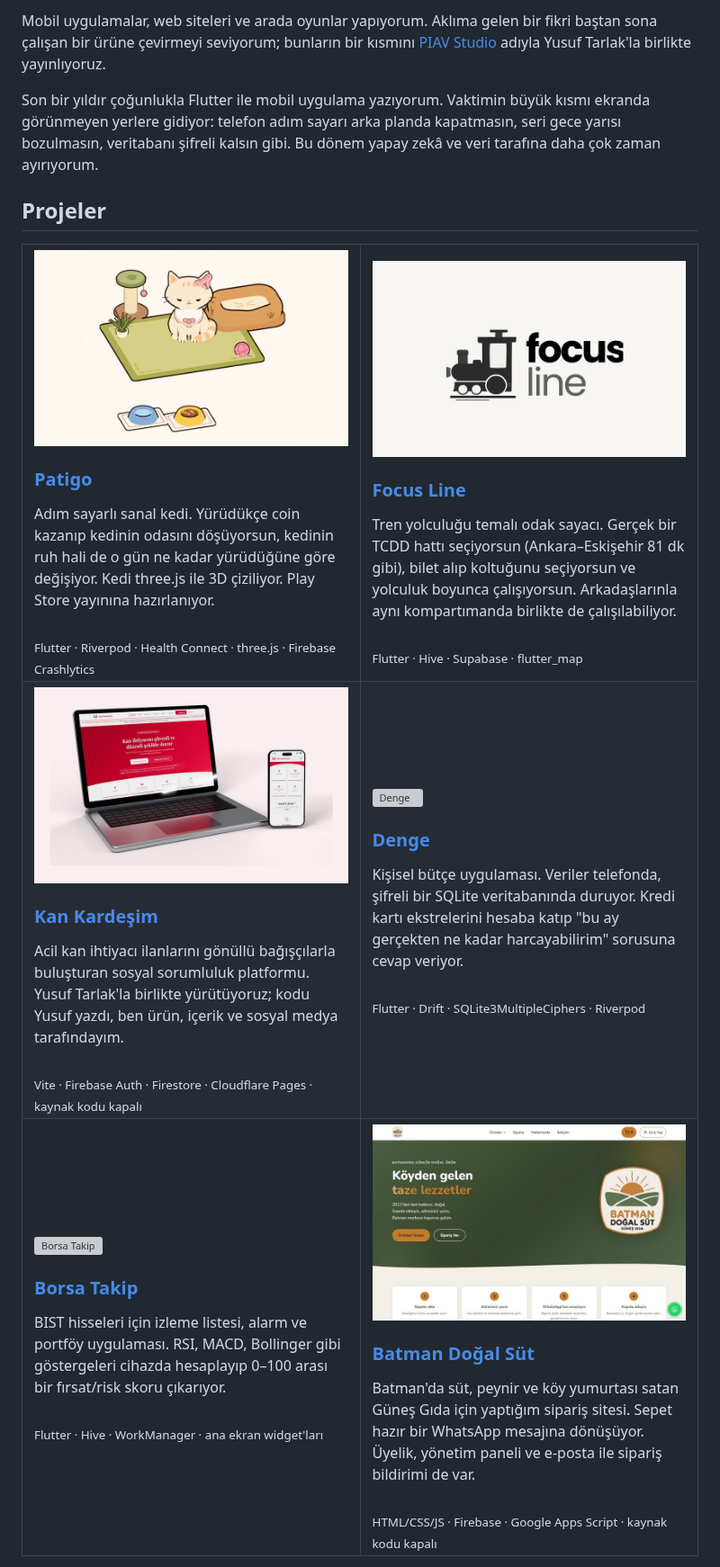
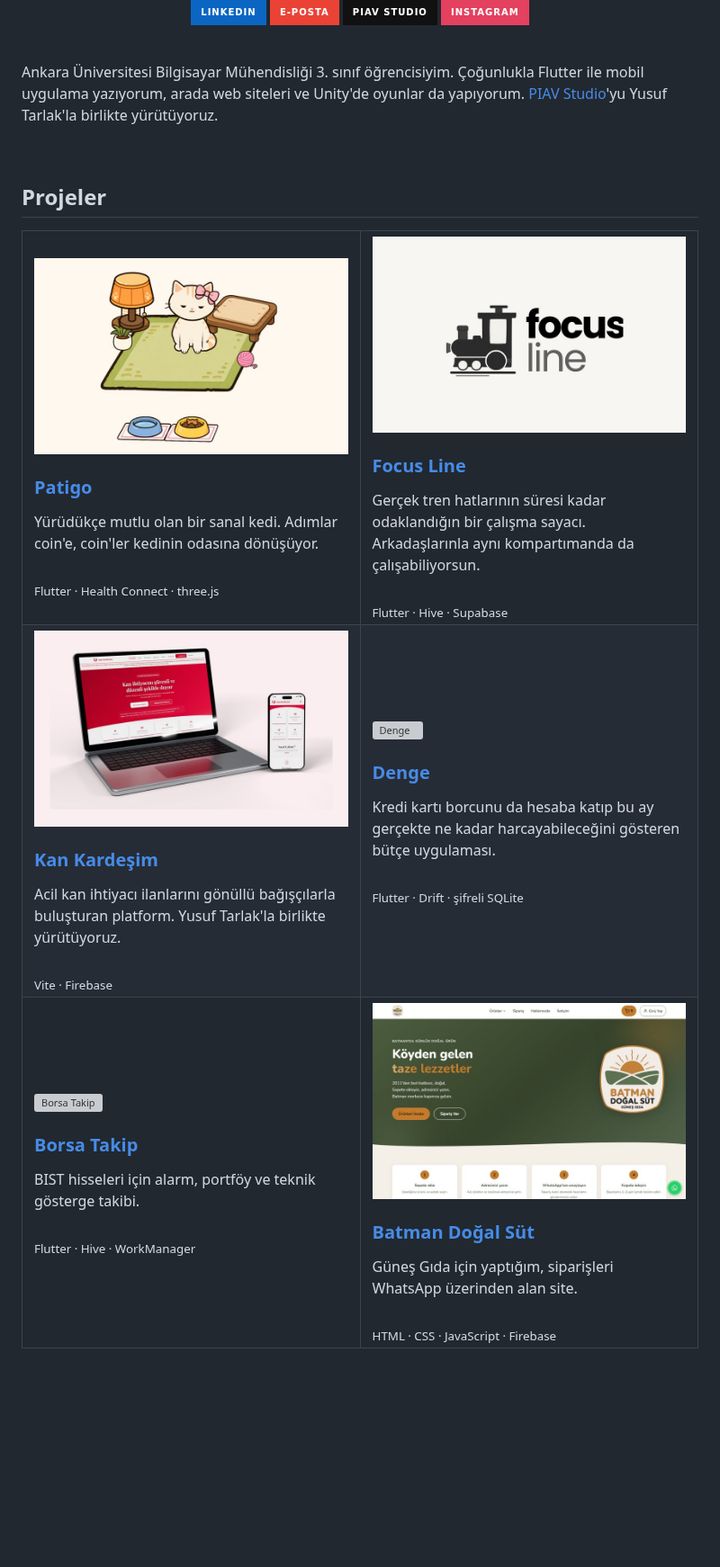
Before and after one commit to CodewithFey/CodewithFey, a Markdown page: README.md, the part around one of its changes. Shown at 90% size. Drawn GitHub-style; pictures changed too: assets/patigo.jpg; badges without logos; blank space fills up the shorter version; grey boxes are pictures that could not be loaded.

```diff
--- a/README.md
+++ b/README.md
@@ -7,7 +4,15 @@ Merhaba, ben Feyza. Ankara Üniversitesi Bilgisayar Mühendisliği 3. sınıftay
 
-Mobil uygulamalar, web siteleri ve arada oyunlar yapıyorum. Aklıma gelen bir fikri baştan sona çalışan bir ürüne çevirmeyi seviyorum; bunların bir kısmını [PIAV Studio](https://piav.com.tr) adıyla Yusuf Tarlak'la birlikte yayınlıyoruz.
+<br>
 
-Son bir yıldır çoğunlukla Flutter ile mobil uygulama yazıyorum. Vaktimin büyük kısmı ekranda görünmeyen yerlere gidiyor: telefon adım sayarı arka planda kapatmasın, seri gece yarısı bozulmasın, veritabanı şifreli kalsın gibi. Bu dönem yapay zekâ ve veri tarafına daha çok zaman ayırıyorum.
+<a href="https://linkedin.com/in/elif-feyza-gunes"><img src="https://img.shields.io/badge/LinkedIn-0A66C2?style=for-the-badge&logo=linkedin&logoColor=white" alt="LinkedIn"></a> <a href="mailto:feyzagnssss@gmail.com"><img src="https://img.shields.io/badge/E--posta-EA4335?style=for-the-badge&logo=gmail&logoColor=white" alt="E-posta"></a> <a href="https://piav.com.tr/"><img src="https://img.shields.io/badge/PIAV_Studio-111111?style=for-the-badge&logoColor=white" alt="PIAV Studio"></a> <a href="https://www.instagram.com/piavstudio/"><img src="https://img.shields.io/badge/Instagram-E4405F?style=for-the-badge&logo=instagram&logoColor=white" alt="Instagram"></a>
+
+</div>
+
+<br>
+
+Ankara Üniversitesi Bilgisayar Mühendisliği 3. sınıf öğrencisiyim. Çoğunlukla Flutter ile mobil uygulama yazıyorum, arada web siteleri ve Unity'de oyunlar da yapıyorum. [PIAV Studio](https://piav.com.tr/)'yu Yusuf Tarlak'la birlikte yürütüyoruz.
+
+<br>
 
 ## Projeler
 
@@ -16,42 +21,42 @@ Son bir yıldır çoğunlukla Flutter ile mobil uygulama yazıyorum. Vaktimin b
     <td width="50%" valign="top">
       <a href="https://github.com/CodewithFey/patigo3d"><img src="assets/patigo.jpg" alt="Patigo"></a>
       <h3><a href="https://github.com/CodewithFey/patigo3d">Patigo</a></h3>
-      Adım sayarlı sanal kedi. Yürüdükçe coin kazanıp kedinin odasını döşüyorsun, kedinin ruh hali de o gün ne kadar yürüdüğüne göre değişiyor. Kedi three.js ile 3D çiziliyor. Play Store yayınına hazırlanıyor.
-      <br><br><sub>Flutter · Riverpod · Health Connect · three.js · Firebase Crashlytics</sub>
+      Yürüdükçe mutlu olan bir sanal kedi. Adımlar coin'e, coin'ler kedinin odasına dönüşüyor.
+      <br><br><sub>Flutter · Health Connect · three.js</sub>
     </td>
     <td width="50%" valign="top">
       <a href="https://github.com/CodewithFey/tren_focus"><img src="assets/focusline.jpg" alt="Focus Line"></a>
       <h3><a href="https://github.com/CodewithFey/tren_focus">Focus Line</a></h3>
-      Tren yolculuğu temalı odak sayacı. Gerçek bir TCDD hattı seçiyorsun (Ankara–Eskişehir 81 dk gibi), bilet alıp koltuğunu seçiyorsun ve yolculuk boyunca çalışıyorsun. Arkadaşlarınla aynı kompartımanda birlikte de çalışılabiliyor.
-      <br><br><sub>Flutter · Hive · Supabase · flutter_map</sub>
+      Gerçek tren hatlarının süresi kadar odaklandığın bir çalışma sayacı. Arkadaşlarınla aynı kompartımanda da çalışabiliyorsun.
+      <br><br><sub>Flutter · Hive · Supabase</sub>
     </td>
   </tr>
   <tr>
     <td width="50%" valign="top">
-      <a href="https://kankardesim.org"><img src="assets/kankardesim.jpg" alt="Kan Kardeşim"></a>
-      <h3><a href="https://kankardesim.org">Kan Kardeşim</a></h3>
-      Acil kan ihtiyacı ilanlarını gönüllü bağışçılarla buluşturan sosyal sorumluluk platformu. Yusuf Tarlak'la birlikte yürütüyoruz; kodu Yusuf yazdı, ben ürün, içerik ve sosyal medya tarafındayım.
-      <br><br><sub>Vite · Firebase Auth · Firestore · Cloudflare Pages · kaynak kodu kapalı</sub>
+      <a href="https://kankardesim.org.tr/#home"><img src="assets/kankardesim.jpg" alt="Kan Kardeşim"></a>
+      <h3><a href="https://kankardesim.org.tr/#home">Kan Kardeşim</a></h3>
+      Acil kan ihtiyacı ilanlarını gönüllü bağışçılarla buluşturan platform. Yusuf Tarlak'la birlikte yürütüyoruz.
+      <br><br><sub>Vite · Firebase</sub>
     </td>
     <td width="50%" valign="top">
       <a href="https://github.com/CodewithFey/denge"><img src="assets/denge.svg" alt="Denge"></a>
       <h3><a href="https://github.com/CodewithFey/denge">Denge</a></h3>
-      Kişisel bütçe uygulaması. Veriler telefonda, şifreli bir SQLite veritabanında duruyor. Kredi kartı ekstrelerini hesaba katıp "bu ay gerçekten ne kadar harcayabilirim" sorusuna cevap veriyor.
-      <br><br><sub>Flutter · Drift · SQLite3MultipleCiphers · Riverpod</sub>
+      Kredi kartı borcunu da hesaba katıp bu ay gerçekte ne kadar harcayabileceğini gösteren bütçe uygulaması.
+      <br><br><sub>Flutter · Drift · şifreli SQLite</sub>
     </td>
   </tr>
   <tr>
     <td width="50%" valign="top">
       <a href="https://github.com/CodewithFey/borsa"><img src="assets/borsa.svg" alt="Borsa Takip"></a>
       <h3><a href="https://github.com/CodewithFey/borsa">Borsa Takip</a></h3>
-      BIST hisseleri için izleme listesi, alarm ve portföy uygulaması. RSI, MACD, Bollinger gibi göstergeleri cihazda hesaplayıp 0–100 arası bir fırsat/risk skoru çıkarıyor.
-      <br><br><sub>Flutter · Hive · WorkManager · ana ekran widget'ları</sub>
+      BIST hisseleri için alarm, portföy ve teknik gösterge takibi.
+      <br><br><sub>Flutter · Hive · WorkManager</sub>
     </td>
     <td width="50%" valign="top">
-      <a href="https://batmandogalsut.com.tr"><img src="assets/batman.jpg" alt="Batman Doğal Süt"></a>
-      <h3><a href="https://batmandogalsut.com.tr">Batman Doğal Süt</a></h3>
-      Batman'da süt, peynir ve köy yumurtası satan Güneş Gıda için yaptığım sipariş sitesi. Sepet hazır bir WhatsApp mesajına dönüşüyor. Üyelik, yönetim paneli ve e-posta ile sipariş bildirimi de var.
-      <br><br><sub>HTML/CSS/JS · Firebase · Google Apps Script · kaynak kodu kapalı</sub>
+      <a href="https://batmandogalsut.com.tr/"><img src="assets/batman.jpg" alt="Batman Doğal Süt"></a>
+      <h3><a href="https://batmandogalsut.com.tr/">Batman Doğal Süt</a></h3>
+      Güneş Gıda için yaptığım, siparişleri WhatsApp üzerinden alan site.
+      <br><br><sub>HTML · CSS · JavaScript · Firebase</sub>
     </td>
   </tr>
 </table>
```
Also changed, not shown: other parts of README.md (+24 -23 lines), assets/datathon-siralama.png (deleted), 3 other files.
